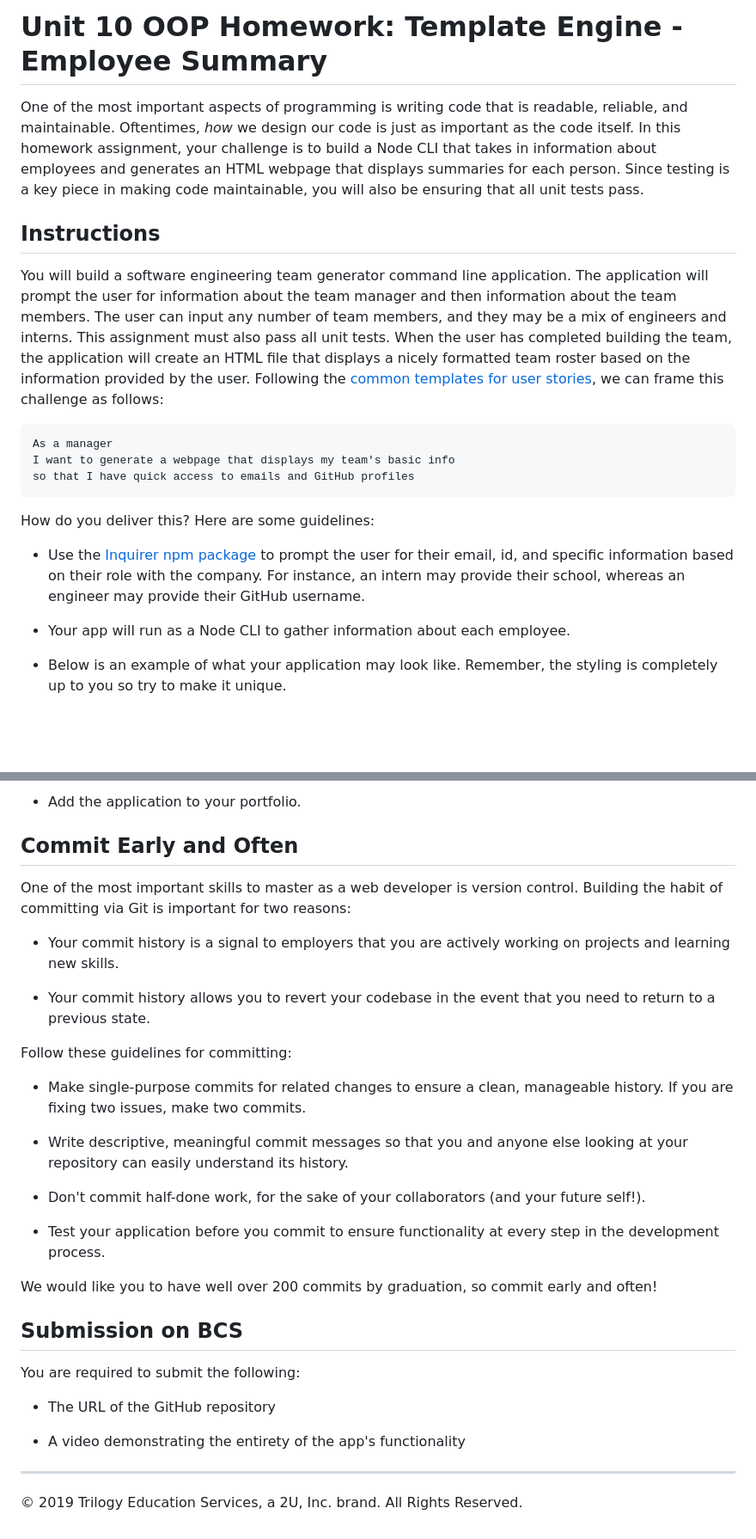
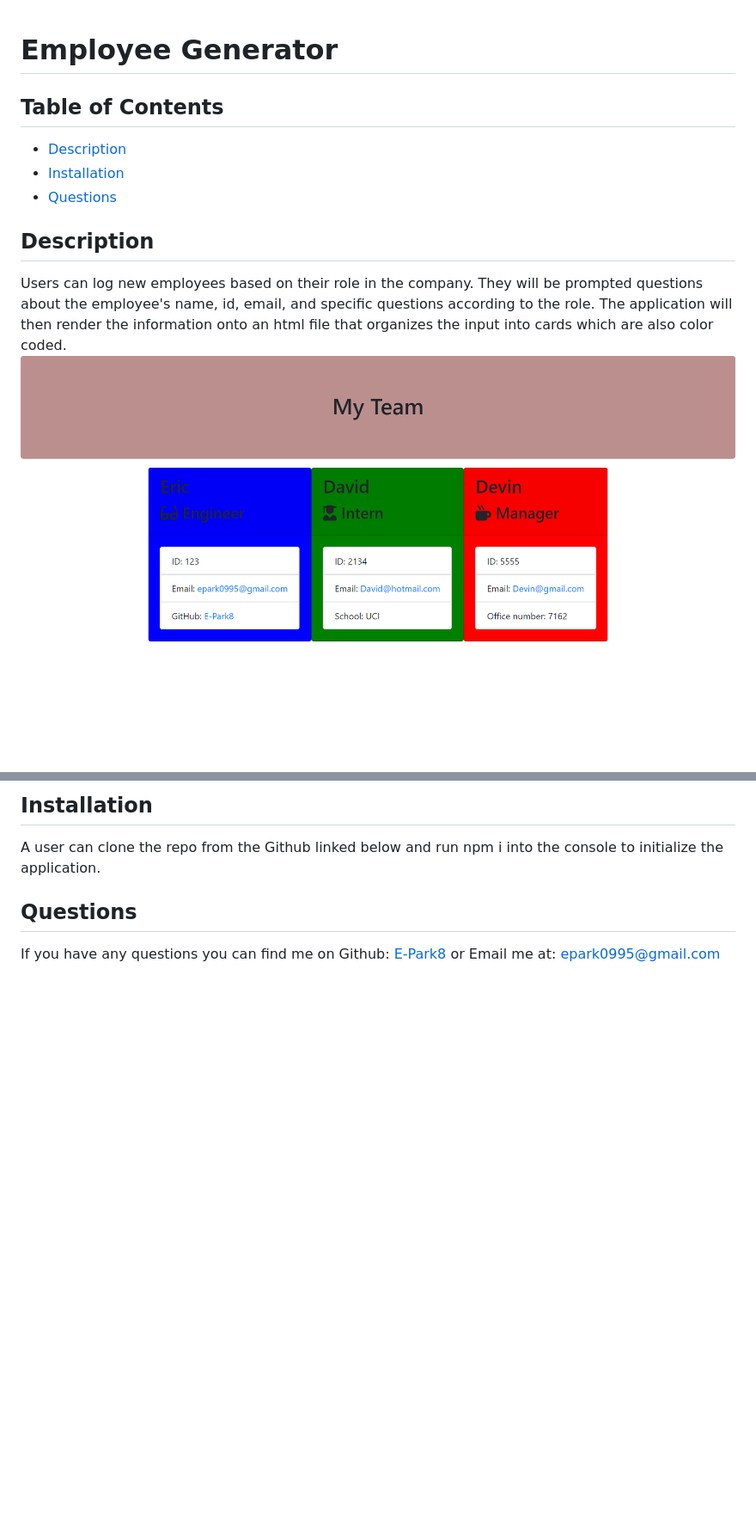
Before and after one commit to E-Park8/teamprofile, a Markdown page: README.md, 2 parts joined by grey strips. Shown: that part at 86% size. Drawn GitHub-style; pictures changed too: Assets/teamExample.png (added); blank space fills up the shorter version.

````diff
--- a/README.md
+++ b/README.md
@@ -1,23 +1,13 @@
-# Unit 10 OOP Homework: Template Engine - Employee Summary
 
-One of the most important aspects of programming is writing code that is readable, reliable, and maintainable. Oftentimes, *how* we design our code is just as important as the code itself. In this homework assignment, your challenge is to build a Node CLI that takes in information about employees and generates an HTML webpage that displays summaries for each person. Since testing is a key piece in making code maintainable, you will also be ensuring that all unit tests pass.
+# Employee Generator
 
 
-## Instructions
+## Table of Contents
+- [Description](#description)
+- [Installation](#installation)
+- [Questions](#questions)
 
-You will build a software engineering team generator command line application. The application will prompt the user for information about the team manager and then information about the team members. The user can input any number of team members, and they may be a mix of engineers and interns. This assignment must also pass all unit tests. When the user has completed building the team, the application will create an HTML file that displays a nicely formatted team roster based on the information provided by the user. Following the [common templates for user stories](https://en.wikipedia.org/wiki/User_story#Common_templates), we can frame this challenge as follows:
+## Description
+Users can log new employees based on their role in the company. They will be prompted questions about the employee's name, id, email, and specific questions according to the role. The application will then render the information onto an html file that organizes the input into cards which are also color coded.
+![Employee Generator picture](./Assets/teamExample.png)
 
-```
-As a manager
-I want to generate a webpage that displays my team's basic info
-so that I have quick access to emails and GitHub profiles
-```
-
-How do you deliver this? Here are some guidelines:
-
-* Use the [Inquirer npm package](https://github.com/SBoudrias/Inquirer.js/) to prompt the user for their email, id, and specific information based on their role with the company. For instance, an intern may provide their school, whereas an engineer may provide their GitHub username.
-
-* Your app will run as a Node CLI to gather information about each employee.
-
-* Below is an example of what your application may look like. Remember, the styling is completely up to you so try to make it unique.
-
@@ -143,33 +14,7 @@ The project must generate a `team.html` page in the `output` directory, that dis
-* Add the application to your portfolio.
-
-## Commit Early and Often
-
-One of the most important skills to master as a web developer is version control. Building the habit of committing via Git is important for two reasons:
-
-* Your commit history is a signal to employers that you are actively working on projects and learning new skills.
-
-* Your commit history allows you to revert your codebase in the event that you need to return to a previous state.
-
-Follow these guidelines for committing:
-
-* Make single-purpose commits for related changes to ensure a clean, manageable history. If you are fixing two issues, make two commits.
-
-* Write descriptive, meaningful commit messages so that you and anyone else looking at your repository can easily understand its history.
-
-* Don't commit half-done work, for the sake of your collaborators (and your future self!).
-
-* Test your application before you commit to ensure functionality at every step in the development process.
-
-We would like you to have well over 200 commits by graduation, so commit early and often!
+## Installation
+A user can clone the repo from the Github linked below and run npm i into the console to initialize the application.
 
 
-## Submission on BCS
-
-You are required to submit the following:
-
-* The URL of the GitHub repository
-
-* A video demonstrating the entirety of the app's functionality
-
-- - -
-© 2019 Trilogy Education Services, a 2U, Inc. brand. All Rights Reserved.
+## Questions
+If you have any questions you can find me on Github: [E-Park8](https://github.com/E-Park8)
+or Email me at: epark0995@gmail.com
````
Also changed, not shown: other parts of README.md (+0 -119 lines).
